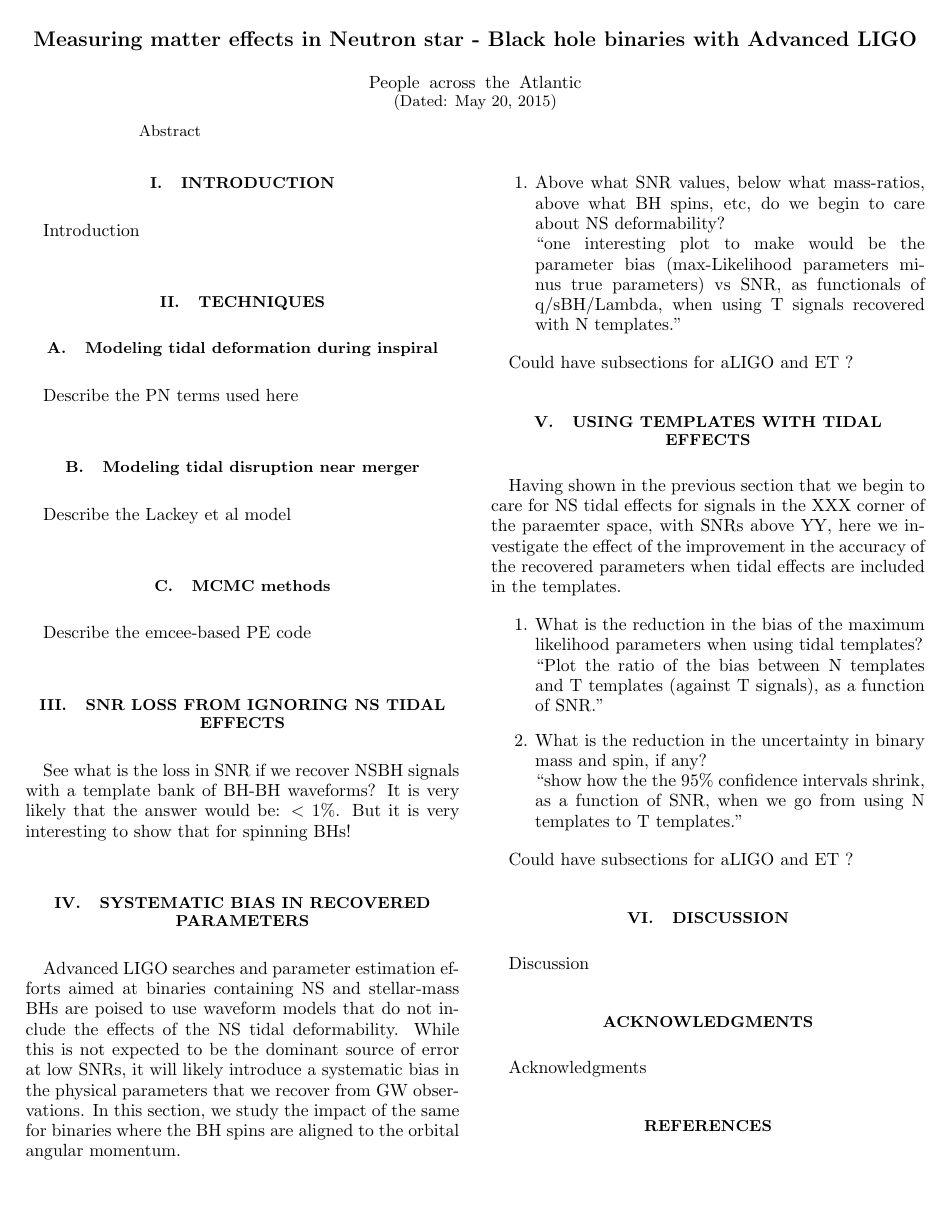
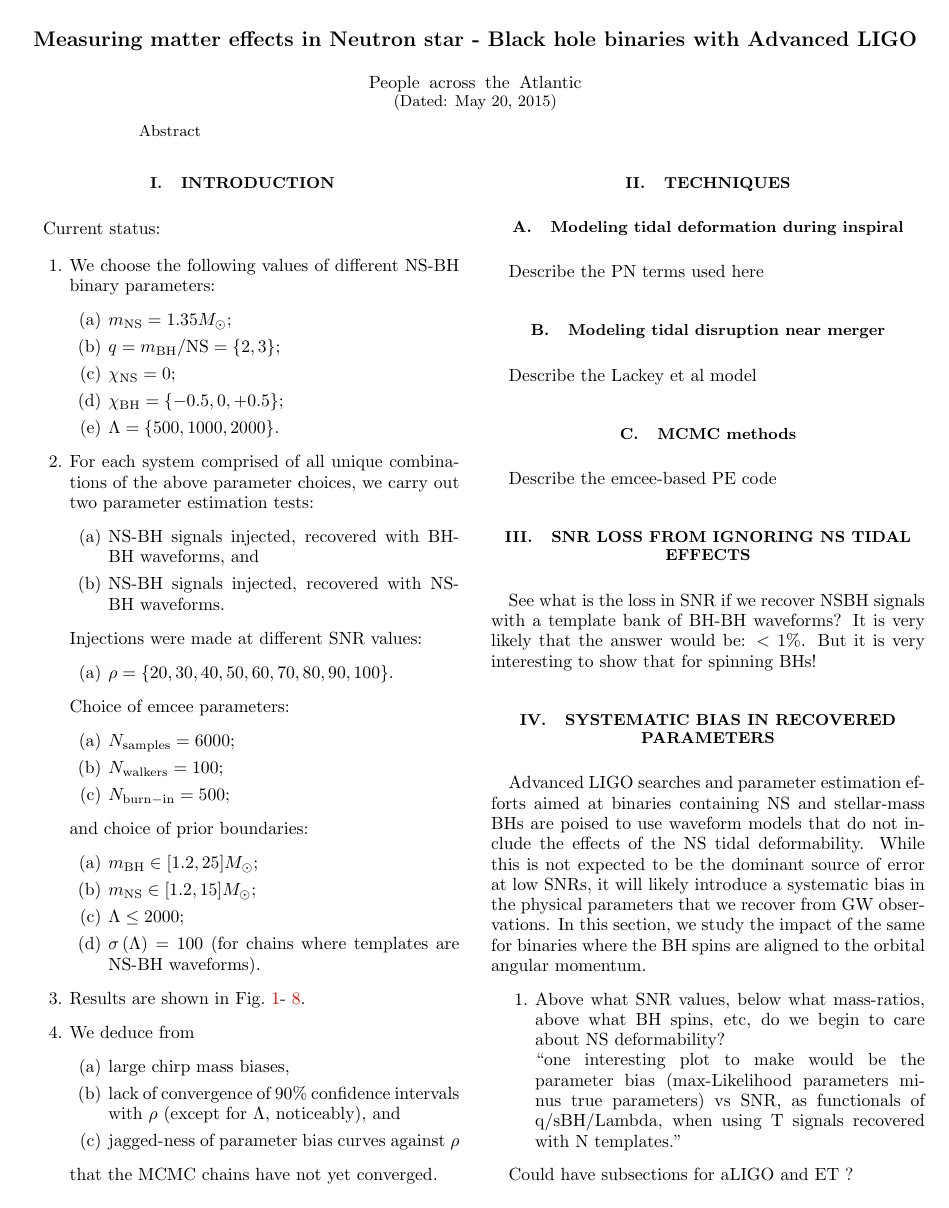
Before and after one commit to prayush/nsbh_tidal, a LaTeX paper (Paper/paper.tex): page 1 of 9 before the commit and page 1 of 10 after it. Compiled offline with pdfLaTeX.

Commit message:
added brief description of current status of resuls

```diff
--- a/Paper/paper.tex
+++ b/Paper/paper.tex
@@ -62,8 +62,54 @@
 %%%%%%%%%%%%%%%%%%%%%%%%%%%%%%%%%%%%%%%%%%%%%%%%%%%%%%%%%%%%%%%%%%%%%%%%%%%%%%%
 \section{Introduction}
 %%%%%%%%%%%%%%%%%%%%%%%%%%%%%%%%%%%%%%%%%%%%%%%%%%%%%%%%%%%%%%%%%%%%%%%%%%%%%%%
-Introduction
+Current status:
 
+\begin{enumerate}
+\item We choose the following values of different NS-BH binary parameters:
+\begin{enumerate}
+\item $m_\mathrm{NS}=1.35M_\odot$;
+\item $q=m_\mathrm{BH}/\mathrm{NS}=\{2,3\}$;
+\item $\chi_\mathrm{NS}=0$;
+\item $\chi_\mathrm{BH}=\{-0.5, 0, +0.5\}$;
+\item $\Lambda =\{500,1000,2000\}$.
+\end{enumerate}
+
+\item For each system comprised of all unique combinations of the above
+parameter choices, we carry out two parameter estimation tests:
+\begin{enumerate}
+\item NS-BH signals injected, recovered with BH-BH waveforms, and
+\item NS-BH signals injected, recovered with NS-BH waveforms.
+\end{enumerate}
+Injections were made at different SNR values:
+\begin{enumerate}
+\item $\rho = \{20, 30, 40, 50, 60, 70, 80, 90, 100\}$.
+\end{enumerate}
+Choice of emcee parameters:
+\begin{enumerate}
+\item $N_\mathrm{samples}=6000$;
+\item $N_\mathrm{walkers}=100$;
+\item $N_\mathrm{burn-in}=500$;
+\end{enumerate}
+and choice of prior boundaries:
+\begin{enumerate}
+\item $m_\mathrm{BH}\in [1.2, 25]M_\odot$;
+\item $m_\mathrm{NS}\in [1.2, 15]M_\odot$;
+\item $\Lambda\leq 2000$;
+\item $\sigma\left(\Lambda\right) = 100$ (for chains where templates are NS-BH waveforms).
+\end{enumerate}
+
+\item Results are shown in
+Fig.~\ref{fig:TNT_chirpMassBias_vs_SNR_q23}-~\ref{fig:TT_NSLambdaCIWidth90_vs_SNR_q23}.
+
+\item We deduce from
+\begin{enumerate}
+\item large chirp mass biases,
+\item lack of convergence of $90\%$ confidence intervals with $\rho$ (except for
+$\Lambda$, noticeably), and
+\item jagged-ness of parameter bias curves against $\rho$
+\end{enumerate}
+that the MCMC chains have not yet converged.
+\end{enumerate}
 %%%%%%%%%%%%%%%%%%%%%%%%%%%%%%%%%%%%%%%%%%%%%%%%%%%%%%%%%%%%%%%%%%%%%%%%%%%%%%%
 \section{Techniques}
 %%%%%%%%%%%%%%%%%%%%%%%%%%%%%%%%%%%%%%%%%%%%%%%%%%%%%%%%%%%%%%%%%%%%%%%%%%%%%%%
```
